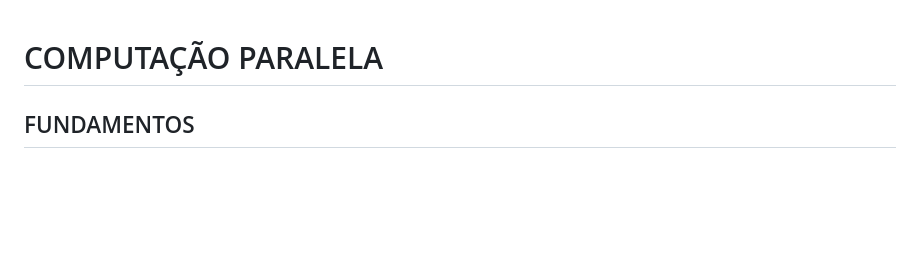
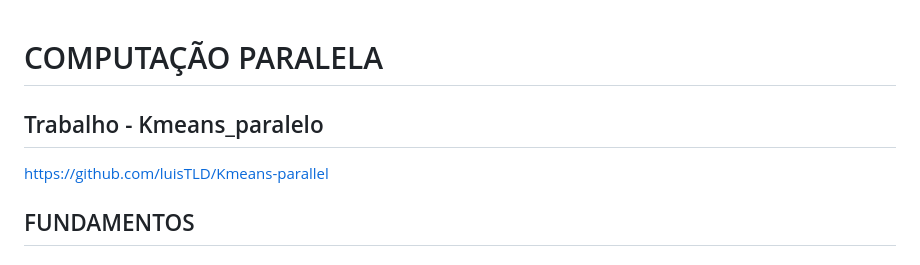
Before and after one commit to luisTLD/CC-CS, a Markdown page: Paralela/README.md, the part around the change. Rendered like a GitHub page; blank space fills up the shorter version.

```diff
--- a/Paralela/README.md
+++ b/Paralela/README.md
@@ -1,4 +1,7 @@
 # COMPUTAÇÃO PARALELA
+
+## Trabalho - Kmeans_paralelo
+https://github.com/luisTLD/Kmeans-parallel
 
 ## FUNDAMENTOS
 
```
